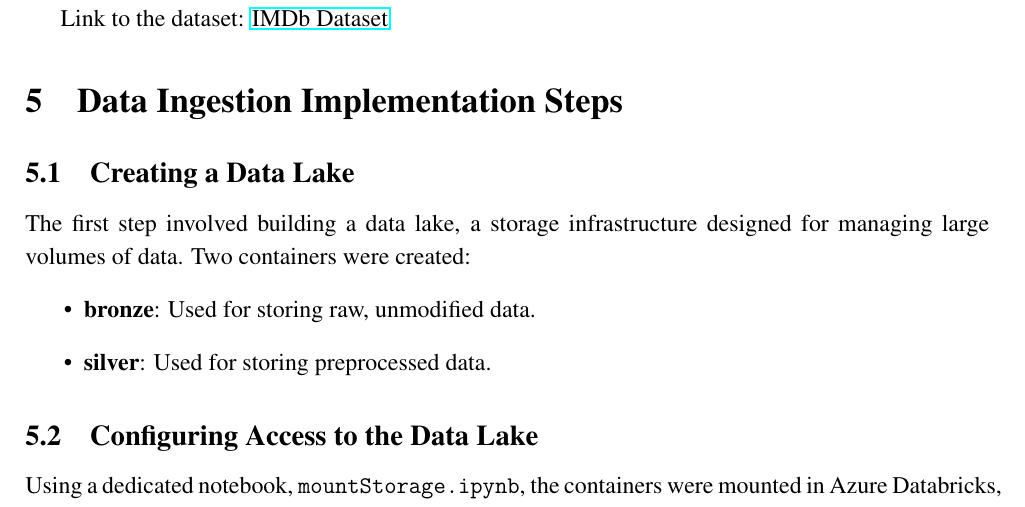
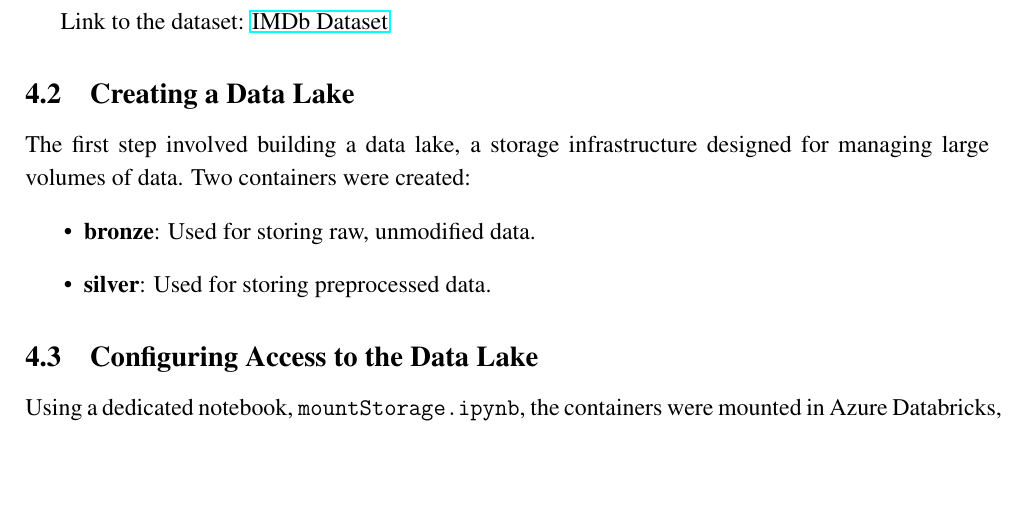
Before and after one commit to vladtf/datadot-e2e-data-pipeline, a LaTeX document (documentation/e2edatapipeline.tex): part of page 6 of 8, cut so that both start at the same text, the shorter picture padded with empty space. Compiled offline with pdfLaTeX.

Commit message:
Remove redundant section header from data pipeline documentation

```diff
--- a/documentation/e2edatapipeline.tex
+++ b/documentation/e2edatapipeline.tex
@@ -160,8 +160,6 @@ The IMDb dataset contains information about the film industry and consists of fi
 
 Link to the dataset: \href{https://www.kaggle.com/datasets/ashirwadsangwan/imdb-dataset/data}{IMDb Dataset}
 
-\section{Data Ingestion Implementation Steps}
-
 \subsection{Creating a Data Lake}
 The first step involved building a data lake, a storage infrastructure designed for managing large volumes of data. Two containers were created:
 \begin{itemize}
```
